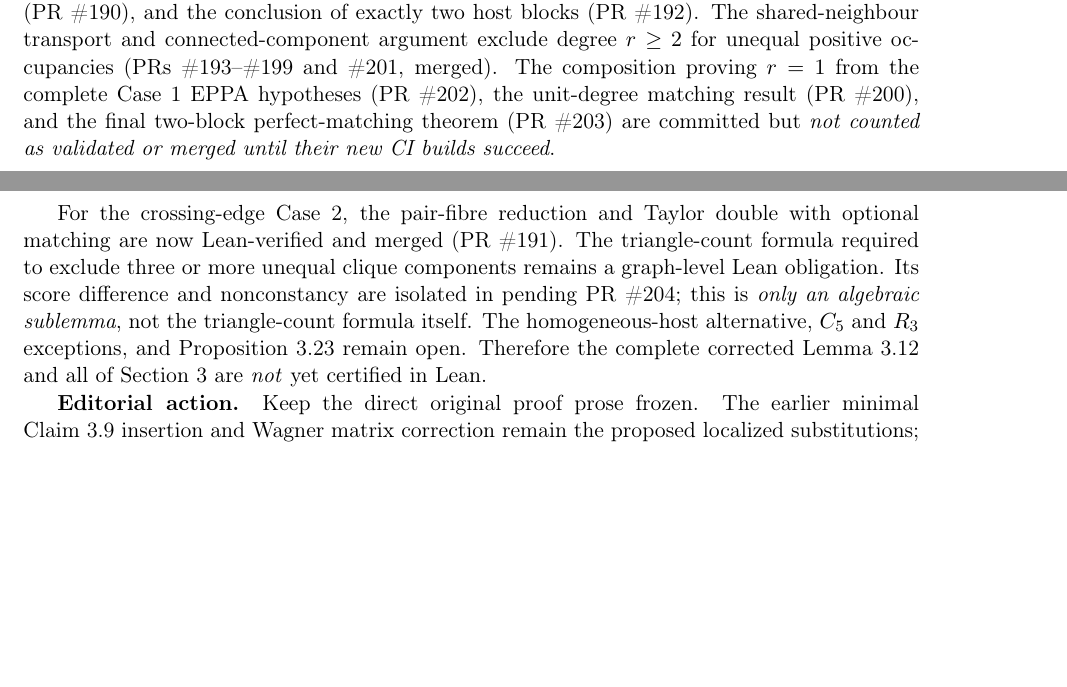
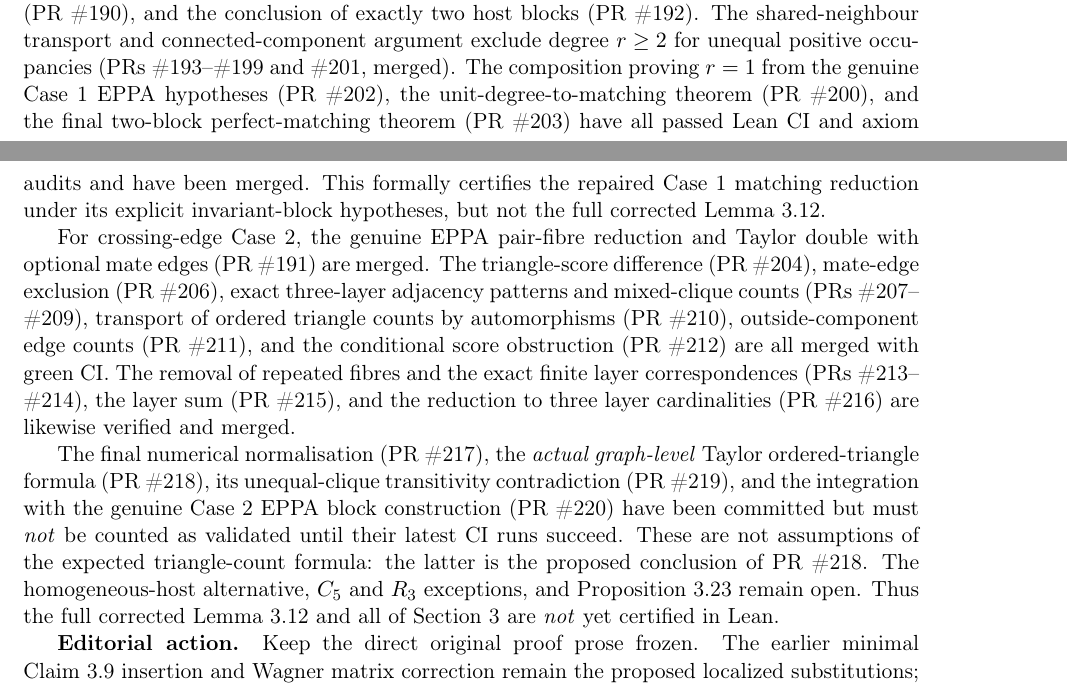
Before and after one commit to janhubicka/EPPA-III, a LaTeX document (validation/suggested-corrections.tex): two parts of pages 9 and 10 of 10, joined at a grey line, cut so that both start at the same text, the shorter picture padded with empty space. Compiled offline with pdfLaTeX.

Commit message:
Update Section 3 correction register with merged Case 1 and actual triangle-count boundary

```diff
--- a/validation/suggested-corrections.tex
+++ b/validation/suggested-corrections.tex
@@ -766,23 +766,42 @@ and the conclusion of exactly two host blocks (PR~\#192).
 The shared-neighbour transport and connected-component argument
 exclude degree \(r\ge2\) for unequal positive occupancies
 (PRs~\#193--\#199 and \#201, merged).
-The composition proving \(r=1\) from the complete Case~1 EPPA
-hypotheses (PR~\#202), the unit-degree matching result
-(PR~\#200), and the final two-block perfect-matching theorem
-(PR~\#203) are committed but \emph{not counted as validated or
-merged until their new CI builds succeed}.
+The composition proving \(r=1\) from the genuine Case~1
+EPPA hypotheses (PR~\#202), the unit-degree-to-matching
+theorem (PR~\#200), and the final two-block
+perfect-matching theorem (PR~\#203) have all passed
+Lean CI and axiom audits and have been merged.
+This formally certifies the repaired Case~1 matching
+reduction under its explicit invariant-block hypotheses,
+but not the full corrected Lemma~3.12.
 
-For the crossing-edge Case~2, the pair-fibre reduction and
-Taylor double with optional matching are now Lean-verified and
-merged (PR~\#191). The triangle-count formula required to
-exclude three or more unequal clique components remains a
-graph-level Lean obligation. Its score difference and
-nonconstancy are isolated in pending PR~\#204; this is
-\emph{only an algebraic sublemma}, not the triangle-count
-formula itself. The homogeneous-host alternative,
+For crossing-edge Case~2, the genuine EPPA pair-fibre
+reduction and Taylor double with optional mate edges
+(PR~\#191) are merged. The triangle-score difference
+(PR~\#204), mate-edge exclusion (PR~\#206), exact
+three-layer adjacency patterns and mixed-clique counts
+(PRs~\#207--\#209), transport of ordered triangle
+counts by automorphisms (PR~\#210), outside-component
+edge counts (PR~\#211), and the conditional score
+obstruction (PR~\#212) are all merged with green CI.
+The removal of repeated fibres and the exact finite
+layer correspondences (PRs~\#213--\#214), the layer
+sum (PR~\#215), and the reduction to three layer
+cardinalities (PR~\#216) are likewise verified and merged.
+
+The final numerical normalisation (PR~\#217),
+the \emph{actual graph-level} Taylor ordered-triangle
+formula (PR~\#218), its unequal-clique transitivity
+contradiction (PR~\#219), and the integration with
+the genuine Case~2 EPPA block construction (PR~\#220)
+have been committed but must \emph{not} be counted as
+validated until their latest CI runs succeed.
+These are not assumptions of the expected triangle-count
+formula: the latter is the proposed conclusion of
+PR~\#218. The homogeneous-host alternative,
 \(C_5\) and \(R_3\) exceptions, and Proposition~3.23
-remain open. Therefore the complete corrected Lemma~3.12
-and all of Section~3 are \emph{not} yet certified in Lean.
+remain open. Thus the full corrected Lemma~3.12 and
+all of Section~3 are \emph{not} yet certified in Lean.
 
 \textbf{Editorial action.}
 Keep the direct original proof prose frozen.
```
